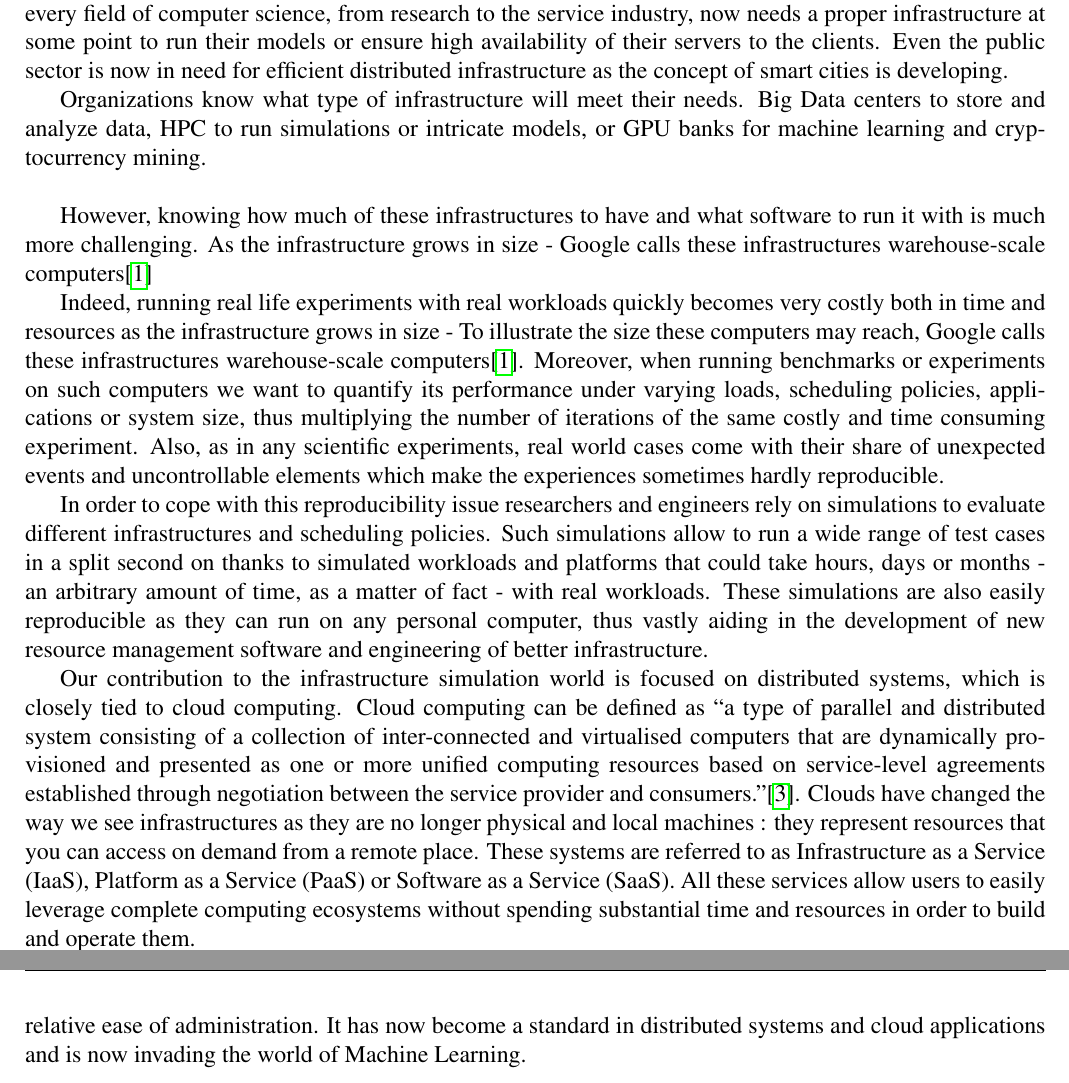
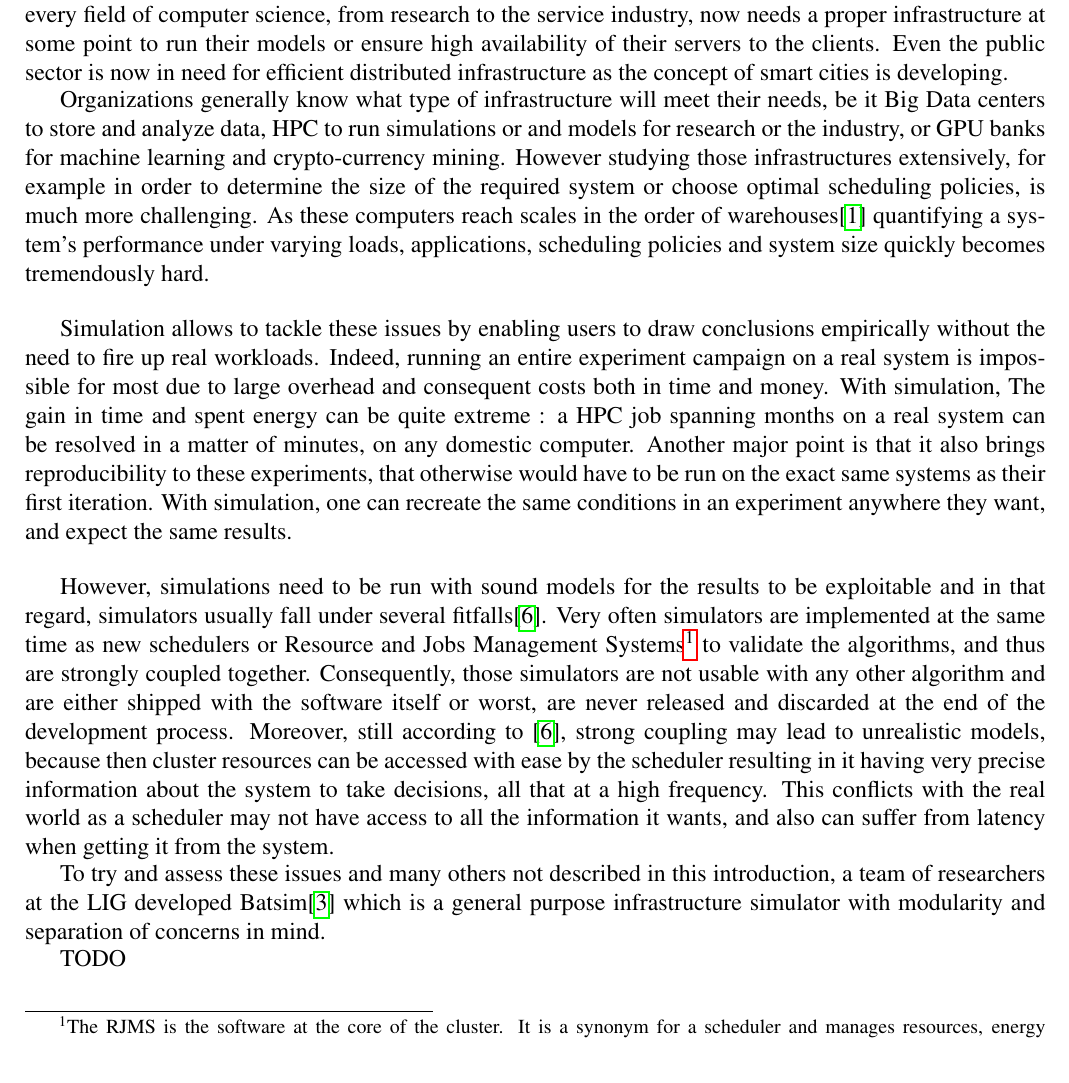
Before and after one commit to pedrovelho/master-memoir, a LaTeX thesis (master-project.tex): two parts of pages 5 and 6 of 19 before the commit and part of page 5 of 19 after it, the two joined at a grey line, cut so that both start at the same text. Compiled offline with pdfLaTeX.

Commit message:
worked on the intro

```diff
--- a/master-project.tex
+++ b/master-project.tex
@@ -190,48 +189,51 @@ their models or ensure high availability of their servers to the clients. Even
 the public sector is now in need for efficient distributed infrastructure as
 the concept of smart cities is developing.
 
-Organizations know what type of infrastructure will meet their needs. Big Data
-centers to store and analyze data, HPC to run simulations or intricate models,
-or GPU banks for machine learning and cryptocurrency mining.\\
+Organizations generally know what type of infrastructure will meet their needs,
+be it Big Data centers to store and analyze data, HPC to run simulations or and
+models for research or the industry, or GPU banks for machine learning and
+crypto-currency mining.  However studying those infrastructures extensively,
+for example in order to determine the size of the required system or choose
+optimal scheduling policies, is much more challenging.  As these computers
+reach scales in the order of warehouses\cite{barroso2018datacenter} quantifying
+a system's performance under varying loads, applications, scheduling policies
+and system size quickly becomes tremendously hard.\\
 
-However, knowing how much of these infrastructures to have and what software to
-run it with is much more challenging. As the infrastructure grows in size -
-Google calls these infrastructures warehouse-scale
-computers\cite{barroso2018datacenter}
+Simulation allows to tackle these issues by enabling users to draw conclusions
+empirically without the need to fire up real workloads. Indeed, running an
+entire experiment campaign on a real system is impossible for most due to large
+overhead and consequent costs both in time and money. With simulation, The gain
+in time and spent energy can be quite extreme : a HPC job spanning months on a
+real system can be resolved in a matter of minutes, on any domestic computer.
+Another major point is that it also brings reproducibility to these
+experiments, that otherwise would have to be run on the exact same systems as
+their first iteration. With simulation, one can recreate the same conditions in
+an experiment anywhere they want, and expect the same results.\\
 
-Indeed, running real life
-experiments with real workloads quickly becomes very costly both in time and
-resources as the infrastructure grows in size - To illustrate the size these
-computers may reach, Google calls these infrastructures warehouse-scale
-computers\cite{barroso2018datacenter}.  Moreover, when running benchmarks or
-experiments on such computers we want to quantify its performance under varying
-loads, scheduling policies, applications or system size, thus multiplying the
-number of iterations of the same costly and time consuming experiment.  Also,
-as in any scientific experiments, real world cases come with their share of
-unexpected events and uncontrollable elements which make the experiences
-sometimes hardly reproducible.
+However, simulations need to be run with sound models for the results to be
+exploitable and in that regard, simulators usually fall under several
+fitfalls\cite{poquet:tel-01757245}. Very often simulators are implemented at
+the same time as new schedulers or Resource and Jobs Management
+Systems\footnote{The RJMS is the software at the core of the cluster. It is a
+synonym for a scheduler and manages resources, energy consumption, users' jobs
+life-cycle and implements scheduling policies.} to validate the algorithms, and
+thus are strongly coupled together. Consequently, those simulators are not
+usable with any other algorithm and are either shipped with the software itself
+or worst, are never released and discarded at the end of the development
+process. Moreover, still according to  \cite{poquet:tel-01757245}, strong
+coupling may lead to unrealistic models, because then cluster resources can be
+accessed with ease by the scheduler resulting in it having very precise
+information about the system to take decisions, all that at a high frequency.
+This conflicts with the real world as a scheduler may not have access to all
+the information it wants, and also can suffer from latency when getting it from
+the system.
 
-In order to cope with this reproducibility issue researchers and engineers rely
-on simulations to evaluate different infrastructures and scheduling policies.
-Such simulations allow to run a wide range of test cases in a split second on
-thanks to simulated workloads and platforms that could take hours, days or
-months - an arbitrary amount of time, as a matter of fact - with real
-workloads. These simulations are also easily reproducible as they can run on
-any personal computer, thus vastly aiding in the development of new resource
-management software and engineering of better infrastructure.
+To try and assess these issues and many others not described in this
+introduction, a team of researchers at the LIG developed
+Batsim\cite{dutot:hal-01333471} which is a general purpose infrastructure
+simulator with modularity and separation of concerns in mind.
+
+TODO
 
 
-Our contribution to the infrastructure simulation world is focused on
-distributed systems, which is closely tied to cloud computing. Cloud computing
-can be defined as ``a  type  of  parallel  and  distributed system  consisting
-of  a collection  of  inter-connected  and  virtualised  computers  that  are
-dynamically provisioned and presented as one or more unified computing
-resources based on service-level  agreements  established  through negotiation
-between  the  service  provider  and consumers.''\cite{4637675}. Clouds have
-changed the way we see infrastructures as they are no longer physical and local
-machines : they represent resources that you can access on demand from a remote
-place.  These systems are referred to as Infrastructure as a Service (IaaS),
-Platform as a Service (PaaS) or Software as a Service (SaaS). All these
-services allow users to easily leverage complete computing ecosystems without
-spending substantial time and resources in order to build and operate them.
 
@@ -241,6 +240,24 @@ aiming at providing such environment. It automates processes such as scaling,
-maintaining and updating your infrastructure with a relative ease of
-administration. It has now become a standard in distributed systems and cloud
-applications and is now invading the world of Machine Learning. %TODO : a little reference here?
+
+%Our contribution to the infrastructure simulation world is focused on
+%distributed systems, which is closely tied to cloud computing. Cloud computing
+%can be defined as ``a  type  of  parallel  and  distributed system  consisting
+%of  a collection  of  inter-connected  and  vitalized  computers  that  are
+%dynamically provisioned and presented as one or more unified computing
+%resources based on service-level  agreements  established  through negotiation
+%between  the  service  provider  and consumers.''\cite{4637675}. Clouds have
+%changed the way we see infrastructures as they are no longer physical and local
+%machines : they represent resources that you can access on demand from a remote
+%place.  These systems are referred to as Infrastructure as a Service (IaaS),
+%Platform as a Service (PaaS) or Software as a Service (SaaS). All these
+%services allow users to easily leverage complete computing ecosystems without
+%spending substantial time and resources in order to build and operate them.
+%
+%We have focused our efforts on
+%Kubernetes\footnote{\url{https://kubernetes.io/}} which is a piece of software
+%aiming at providing such environment. It automates processes such as scaling,
+%maintaining and updating your infrastructure with a relative ease of
+%administration. It has now become a standard in distributed systems and cloud
+%applications and is now invading the world of Machine Learning. %TODO : a little reference here?
 
 
 
```
Also changed, not shown: biblio.bib (+29 -0 lines), master-project.pdf, master-project.tex (10 more changed lines).
